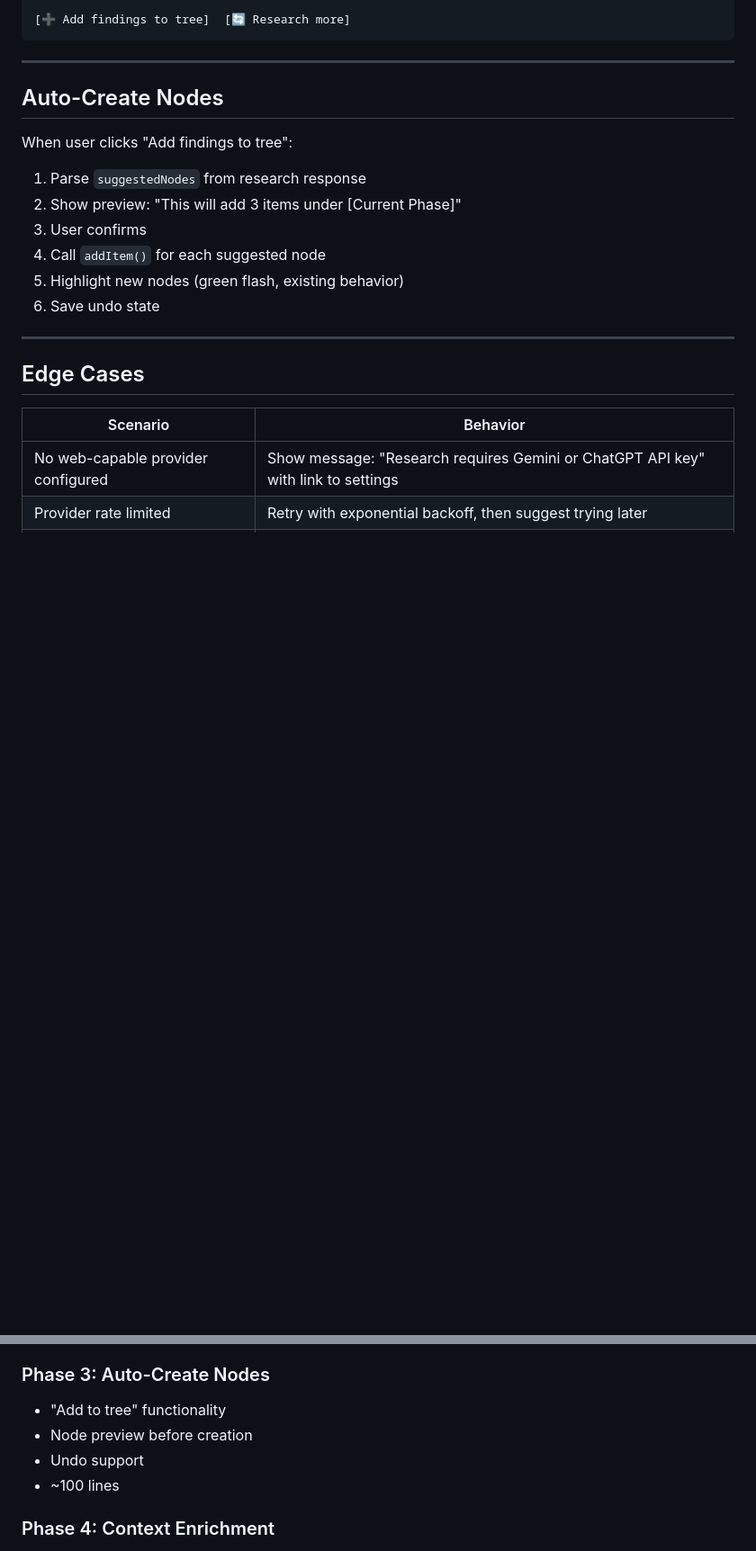
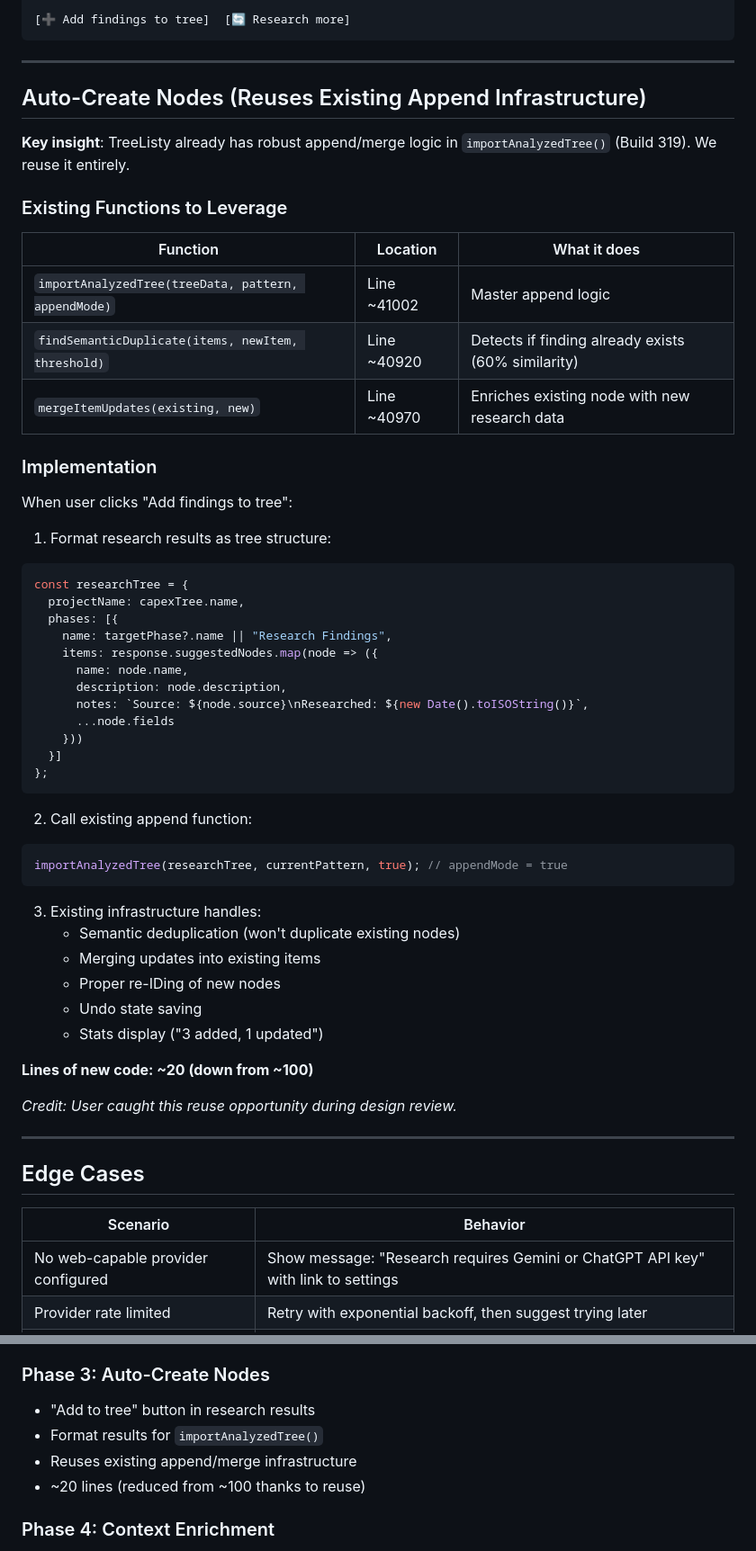
Before and after one commit to Prairie2Cloud/treelisty, a Markdown page: docs/plans/2025-12-17-treebeard-research-design.md, 2 parts joined by grey strips. Shown at 90% size. Drawn GitHub-style; blank space fills up the shorter version.

Commit message:
Design: Update Research Mode with append infrastructure reuse
- Phase 3 (Auto-Create Nodes) now reuses importAnalyzedTree()
- Leverages existing findSemanticDuplicate() and mergeItemUpdates()
- Reduced Phase 3 from ~100 lines to ~20 lines
- Total estimate now ~500 lines (down from ~580)
- Credit to user for catching reuse opportunity

🤖 Generated with [Claude Code](https://claude.com/claude-code)

Co-Authored-By: Claude Opus 4.5 <noreply@anthropic.com>

````diff
--- a/docs/plans/2025-12-17-treebeard-research-design.md
+++ b/docs/plans/2025-12-17-treebeard-research-design.md
@@ -267,16 +267,53 @@ Notion's main competitors include Coda, Obsidian, and Roam Research...
 
 ---
 
-## Auto-Create Nodes
+## Auto-Create Nodes (Reuses Existing Append Infrastructure)
+
+**Key insight**: TreeListy already has robust append/merge logic in `importAnalyzedTree()` (Build 319). We reuse it entirely.
+
+### Existing Functions to Leverage
+
+| Function | Location | What it does |
+|----------|----------|--------------|
+| `importAnalyzedTree(treeData, pattern, appendMode)` | Line ~41002 | Master append logic |
+| `findSemanticDuplicate(items, newItem, threshold)` | Line ~40920 | Detects if finding already exists (60% similarity) |
+| `mergeItemUpdates(existing, new)` | Line ~40970 | Enriches existing node with new research data |
+
+### Implementation
 
 When user clicks "Add findings to tree":
 
-1. Parse `suggestedNodes` from research response
-2. Show preview: "This will add 3 items under [Current Phase]"
-3. User confirms
-4. Call `addItem()` for each suggested node
-5. Highlight new nodes (green flash, existing behavior)
-6. Save undo state
+1. Format research results as tree structure:
+```javascript
+const researchTree = {
+  projectName: capexTree.name,
+  phases: [{
+    name: targetPhase?.name || "Research Findings",
+    items: response.suggestedNodes.map(node => ({
+      name: node.name,
+      description: node.description,
+      notes: `Source: ${node.source}\nResearched: ${new Date().toISOString()}`,
+      ...node.fields
+    }))
+  }]
+};
+```
+
+2. Call existing append function:
+```javascript
+importAnalyzedTree(researchTree, currentPattern, true); // appendMode = true
+```
+
+3. Existing infrastructure handles:
+   - Semantic deduplication (won't duplicate existing nodes)
+   - Merging updates into existing items
+   - Proper re-IDing of new nodes
+   - Undo state saving
+   - Stats display ("3 added, 1 updated")
+
+**Lines of new code: ~20 (down from ~100)**
+
+*Credit: User caught this reuse opportunity during design review.*
 
 ---
 
@@ -354,10 +391,10 @@ GLOBAL (work anytime):
 - ~100 lines
 
 ### Phase 3: Auto-Create Nodes
-- "Add to tree" functionality
-- Node preview before creation
-- Undo support
-- ~100 lines
+- "Add to tree" button in research results
+- Format results for `importAnalyzedTree()`
+- Reuses existing append/merge infrastructure
+- ~20 lines (reduced from ~100 thanks to reuse)
 
 ### Phase 4: Context Enrichment
 - "Enrich node" command
````
Also changed, not shown: other parts of docs/plans/2025-12-17-treebeard-research-design.md (+1 -1 lines).
